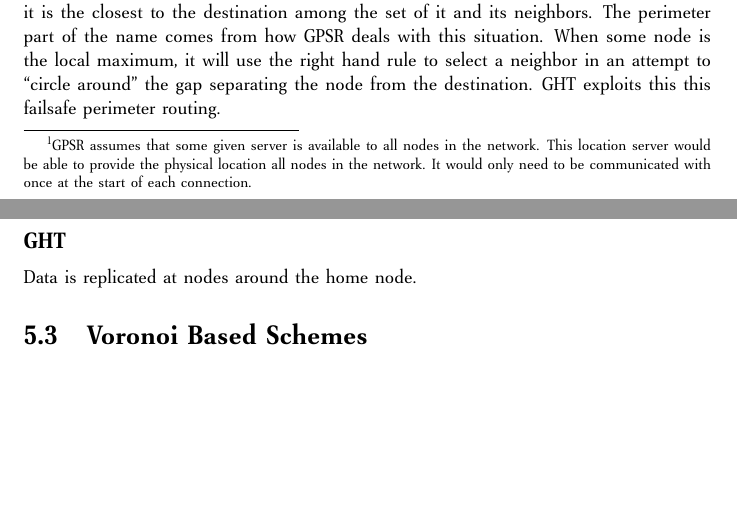
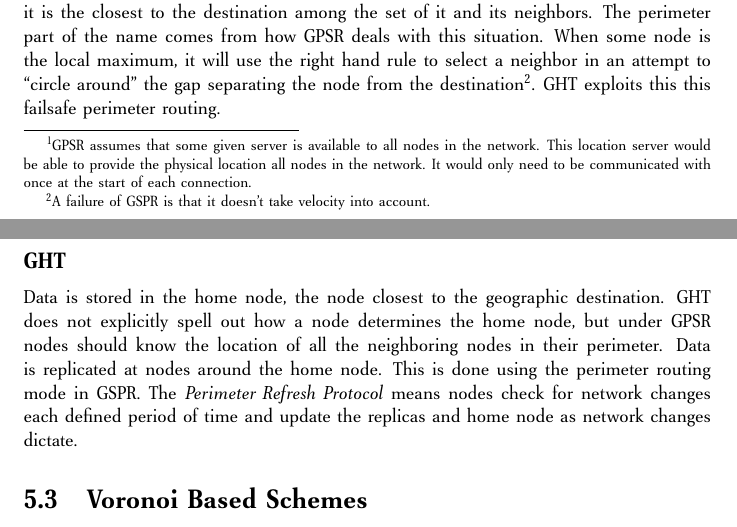
Before and after one commit to abrosen/notes, a LaTeX thesis (summaries/dht.tex): two parts of pages 18 and 19 of 22 before the commit and two parts of pages 18 and 19 of 23 after it, joined at a grey line, cut so that both start at the same text, the shorter picture padded with empty space. Compiled offline with pdfLaTeX.

Commit message:
Done with GHT

```diff
--- a/summaries/dht.tex
+++ b/summaries/dht.tex
@@ -432,13 +430,17 @@ Once a connection is successfully established, each the two endpoints append the
 Due to the nature of greedy forwarding, the protocol need a way to deal with the problem of a local maximum.
 In other words, the node has to have another option if it is the closest to the destination among the set of it and its neighbors.
 The perimeter part of the name comes from how GPSR deals with this situation.
-When some node is the local maximum, it will use the right hand rule to select a neighbor in an attempt to ``circle around'' the gap separating the node from the destination.
+When some node is the local maximum, it will use the right hand rule to select a neighbor in an attempt to ``circle around'' the gap separating the node from the destination\footnote{A failure of GSPR is that it doesn't take velocity into account.}.
 GHT exploits this this failsafe perimeter routing.
 
 \subsection*{GHT}
+Data is stored in the home node, the node closest to the geographic destination.
+GHT does not explicitly spell out how a node determines the home node, but under GPSR nodes should know the location of all the neighboring nodes in their perimeter.
+%fault tolerence
+Data is replicated at nodes around the home node.  This is done using the perimeter routing mode in GSPR.
+The \textit{Perimeter Refresh Protocol} means nodes check for network changes each defined period of time and update the replicas and home node as network changes dictate.
 
-%fault tolerence
-Data is replicated at nodes around the home node.
+
 
 
 
```
Also changed, not shown: summaries/dht.pdf, summaries/dht.tex (2 more changed lines).
